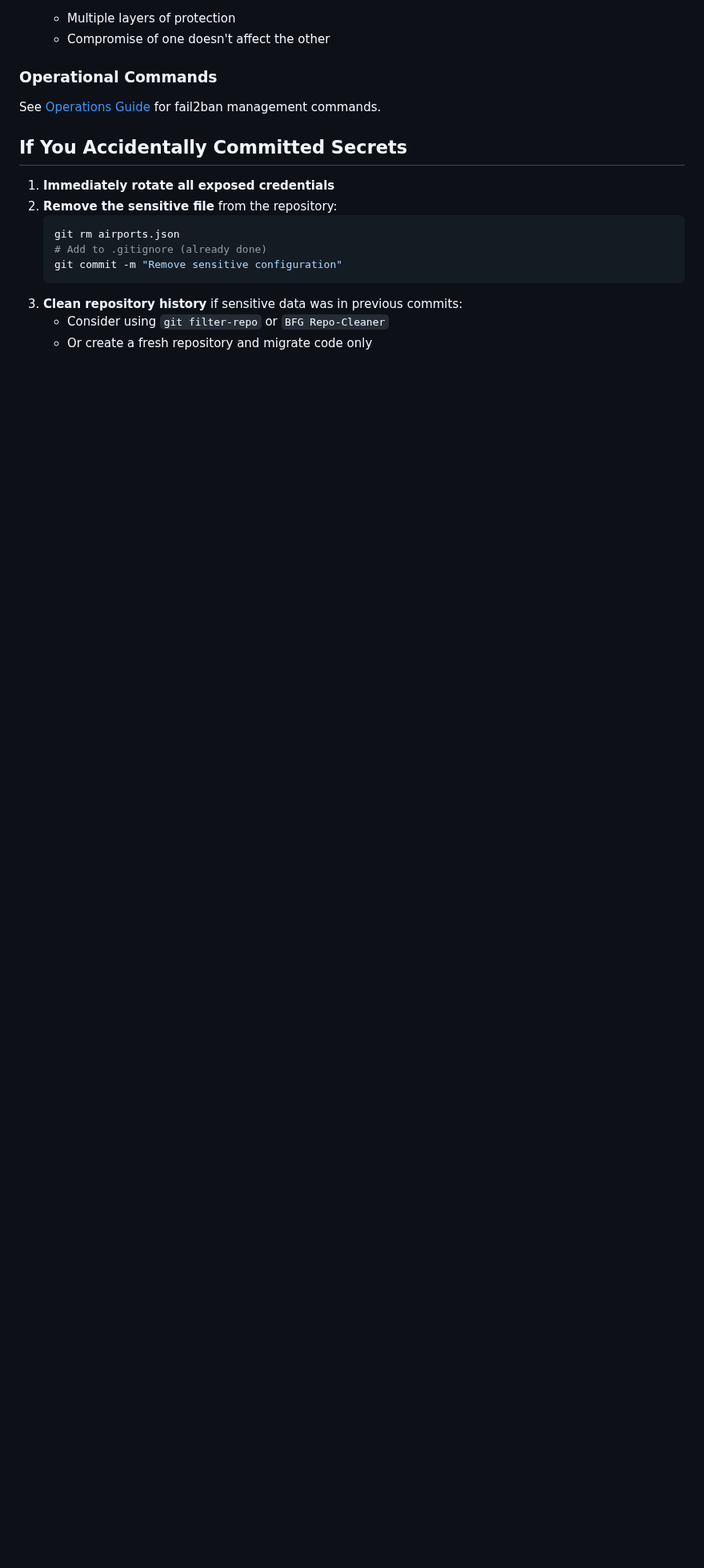
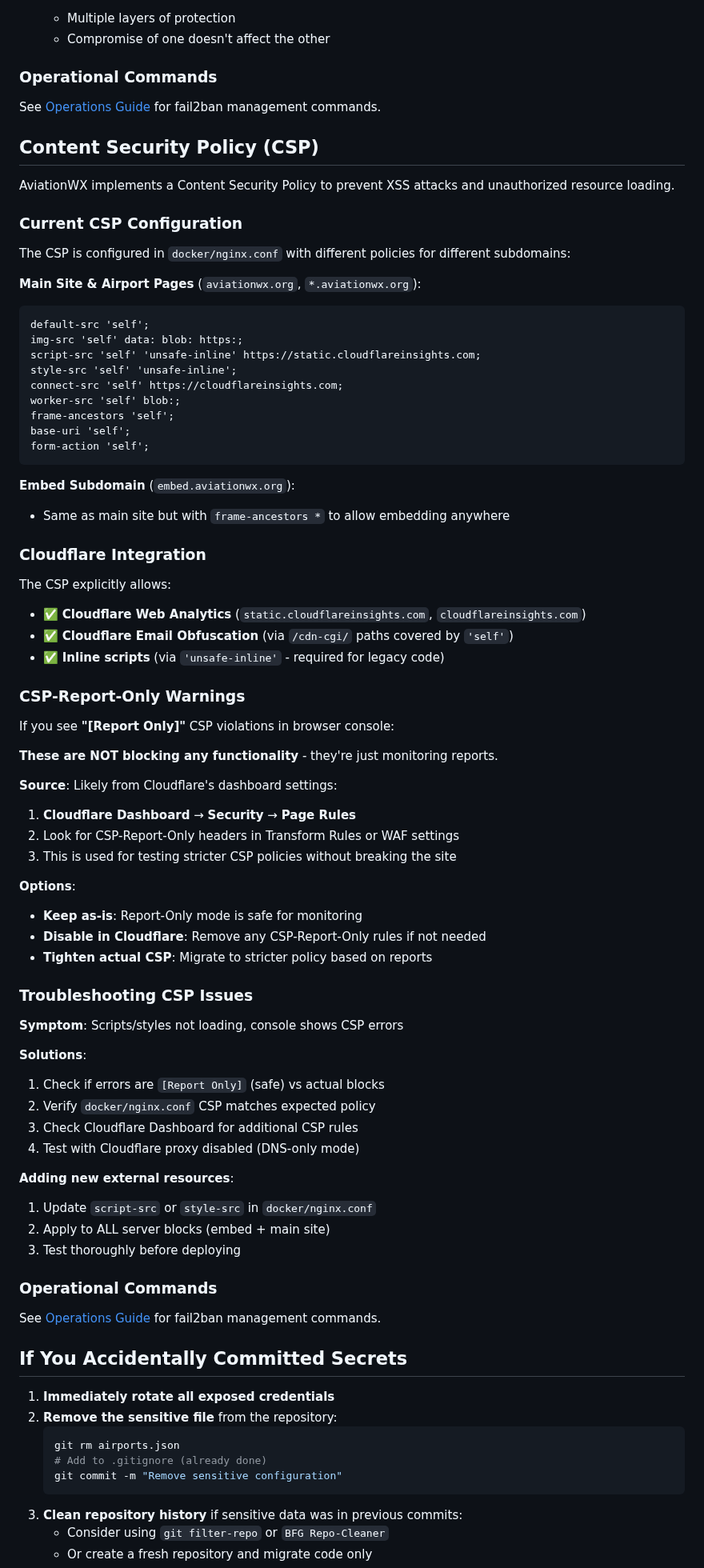
Before and after one commit to alexwitherspoon/aviationwx, a Markdown page: docs/SECURITY.md, the part around the change. Shown at 80% size. Rendered like a GitHub page; blank space fills up the shorter version.

Commit message:
Document CSP configuration and Cloudflare Report-Only warnings
Adds comprehensive documentation about Content Security Policy configuration
and explains CSP-Report-Only warnings that appear in browser console.

Key points documented:
- Current CSP configuration for main site and embed subdomain
- Cloudflare integration (Analytics, Email Obfuscation)
- How to interpret Report-Only warnings (monitoring, not blocking)
- Troubleshooting steps for CSP issues
- How to add new external resources

This addresses the [Report Only] CSP violation warnings users see when
Cloudflare's Report-Only monitoring is enabled in the dashboard.

````diff
--- a/docs/SECURITY.md
+++ b/docs/SECURITY.md
@@ -165,6 +165,72 @@ Ban Policy (Strict):
 
 See [Operations Guide](OPERATIONS.md#fail2ban-management) for fail2ban management commands.
 
+## Content Security Policy (CSP)
+
+AviationWX implements a Content Security Policy to prevent XSS attacks and unauthorized resource loading.
+
+### Current CSP Configuration
+
+The CSP is configured in `docker/nginx.conf` with different policies for different subdomains:
+
+**Main Site & Airport Pages** (`aviationwx.org`, `*.aviationwx.org`):
+```
+default-src 'self';
+img-src 'self' data: blob: https:;
+script-src 'self' 'unsafe-inline' https://static.cloudflareinsights.com;
+style-src 'self' 'unsafe-inline';
+connect-src 'self' https://cloudflareinsights.com;
+worker-src 'self' blob:;
+frame-ancestors 'self';
+base-uri 'self';
+form-action 'self';
+```
+
+**Embed Subdomain** (`embed.aviationwx.org`):
+- Same as main site but with `frame-ancestors *` to allow embedding anywhere
+
+### Cloudflare Integration
+
+The CSP explicitly allows:
+- ✅ **Cloudflare Web Analytics** (`static.cloudflareinsights.com`, `cloudflareinsights.com`)
+- ✅ **Cloudflare Email Obfuscation** (via `/cdn-cgi/` paths covered by `'self'`)
+- ✅ **Inline scripts** (via `'unsafe-inline'` - required for legacy code)
+
+### CSP-Report-Only Warnings
+
+If you see **"[Report Only]"** CSP violations in browser console:
+
+**These are NOT blocking any functionality** - they're just monitoring reports.
+
+**Source**: Likely from Cloudflare's dashboard settings:
+1. **Cloudflare Dashboard** → **Security** → **Page Rules**
+2. Look for CSP-Report-Only headers in Transform Rules or WAF settings
+3. This is used for testing stricter CSP policies without breaking the site
+
+**Options**:
+- **Keep as-is**: Report-Only mode is safe for monitoring
+- **Disable in Cloudflare**: Remove any CSP-Report-Only rules if not needed
+- **Tighten actual CSP**: Migrate to stricter policy based on reports
+
+### Troubleshooting CSP Issues
+
+**Symptom**: Scripts/styles not loading, console shows CSP errors
+
+**Solutions**:
+1. Check if errors are `[Report Only]` (safe) vs actual blocks
+2. Verify `docker/nginx.conf` CSP matches expected policy
+3. Check Cloudflare Dashboard for additional CSP rules
+4. Test with Cloudflare proxy disabled (DNS-only mode)
+
+**Adding new external resources**:
+1. Update `script-src` or `style-src` in `docker/nginx.conf`
+2. Apply to ALL server blocks (embed + main site)
+3. Test thoroughly before deploying
+
+### Operational Commands
+
+See [Operations Guide](OPERATIONS.md#fail2ban-management) for fail2ban management commands.
+
 ## If You Accidentally Committed Secrets
 
 1. **Immediately rotate all exposed credentials**
````
